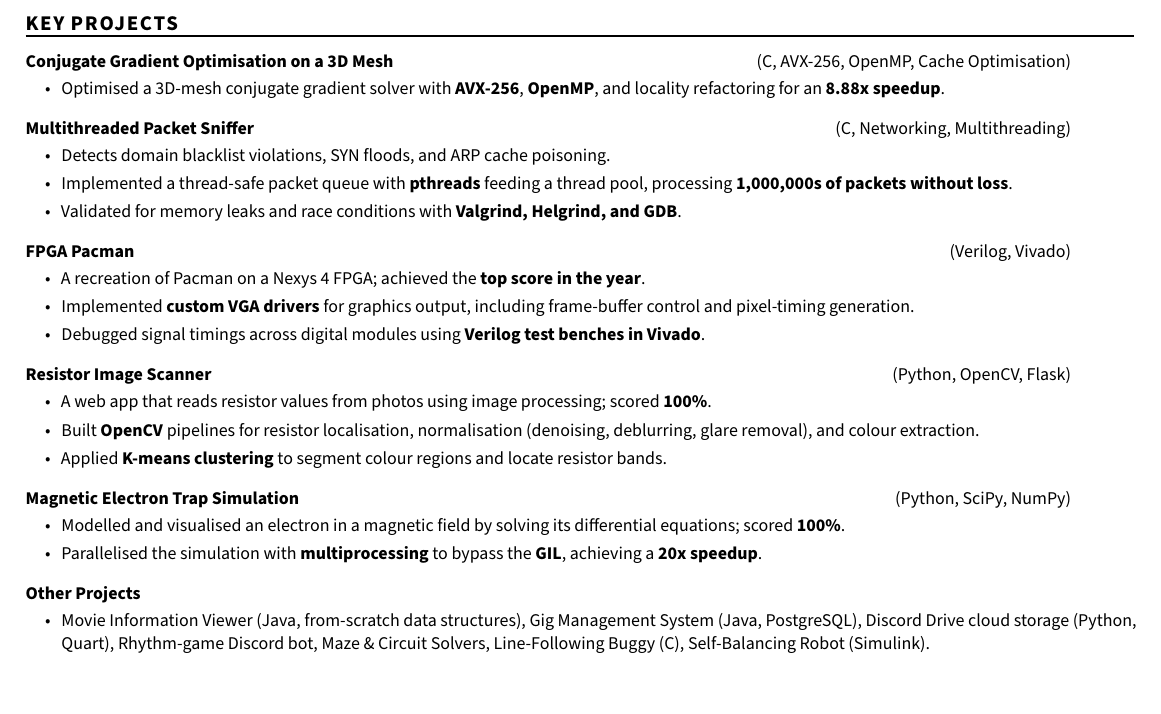
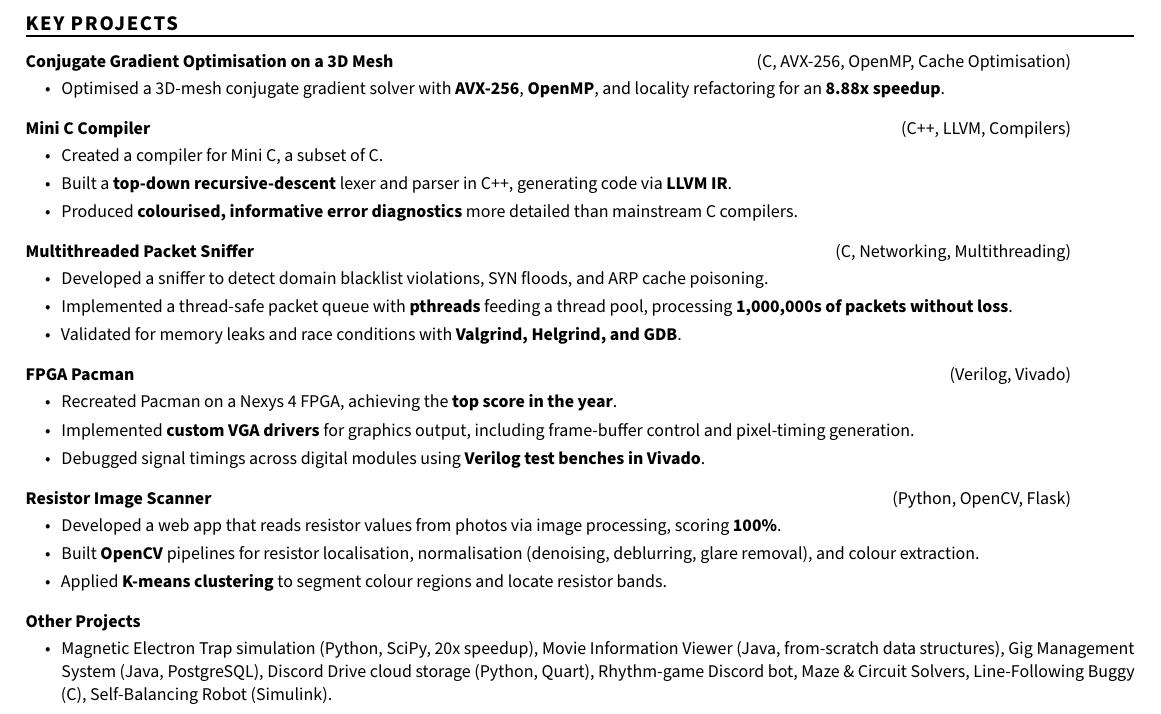
Before and after one commit to expiracy/cv, a LaTeX CV (cv.tex): part of the page, cut so that both start at the same text. Compiled offline with pdfLaTeX.

Commit message:
add Mini C compiler project; reword project lead lines with action verbs

```diff
--- a/cv.tex
+++ b/cv.tex
@@ -79,11 +79,21 @@
     \end{itemize}
 
     \lrTitle[
+        ltitle={Mini C Compiler},
+        rtitle={(C++, LLVM, Compilers)}
+    ]
+    \begin{itemize}
+        \item Created a compiler for Mini C, a subset of C.
+        \item Built a \kw{top-down recursive-descent} lexer and parser in C++, generating code via \kw{LLVM IR}.
+        \item Produced \kw{colourised, informative error diagnostics} more detailed than mainstream C compilers.
+    \end{itemize}
+
+    \lrTitle[
         ltitle={Multithreaded Packet Sniffer},
         rtitle={(C, Networking, Multithreading)},
     ]
     \begin{itemize}
-        \item Detects domain blacklist violations, SYN floods, and ARP cache poisoning.
+        \item Developed a sniffer to detect domain blacklist violations, SYN floods, and ARP cache poisoning.
         \item Implemented a thread-safe packet queue with \kw{pthreads} feeding a thread pool, processing \kw{1,000,000s of packets without loss}.
         \item Validated for memory leaks and race conditions with \kw{Valgrind, Helgrind, and GDB}.
     \end{itemize}
@@ -93,7 +103,7 @@
         rtitle={(Verilog, Vivado)},
     ]
     \begin{itemize}
-        \item A recreation of Pacman on a Nexys 4 FPGA; achieved the \kw{top score in the year}.
+        \item Recreated Pacman on a Nexys 4 FPGA, achieving the \kw{top score in the year}.
         \item Implemented \kw{custom VGA drivers} for graphics output, including frame-buffer control and pixel-timing generation.
         \item Debugged signal timings across digital modules using \kw{Verilog test benches in Vivado}.
     \end{itemize}
@@ -103,18 +113,9 @@
         rtitle={(Python, OpenCV, Flask)},
     ]
     \begin{itemize}
-        \item A web app that reads resistor values from photos using image processing; scored \kw{100\%}.
+        \item Developed a web app that reads resistor values from photos via image processing, scoring \kw{100\%}.
         \item Built \kw{OpenCV} pipelines for resistor localisation, normalisation (denoising, deblurring, glare removal), and colour extraction.
         \item Applied \kw{K-means clustering} to segment colour regions and locate resistor bands.
-    \end{itemize}
-
-    \lrTitle[
-        ltitle={Magnetic Electron Trap Simulation},
-        rtitle={(Python, SciPy, NumPy)},
-    ]
-    \begin{itemize}
-        \item Modelled and visualised an electron in a magnetic field by solving its differential equations; scored \kw{100\%}.
-        \item Parallelised the simulation with \kw{multiprocessing} to bypass the \kw{GIL}, achieving a \kw{20x speedup}.
     \end{itemize}
 
     \lrTitle[
@@ -122,7 +123,7 @@
         rtitle={},
     ]
     \begin{itemize}
-        \item Movie Information Viewer (Java, from-scratch data structures), Gig Management System (Java, PostgreSQL), Discord Drive cloud storage (Python, Quart), Rhythm-game Discord bot, Maze \& Circuit Solvers, Line-Following Buggy (C), Self-Balancing Robot (Simulink).
+        \item Magnetic Electron Trap simulation (Python, SciPy, 20x speedup), Movie Information Viewer (Java, from-scratch data structures), Gig Management System (Java, PostgreSQL), Discord Drive cloud storage (Python, Quart), Rhythm-game Discord bot, Maze \& Circuit Solvers, Line-Following Buggy (C), Self-Balancing Robot (Simulink).
     \end{itemize}
 \end{experienceSection}
 
```
Also changed, not shown: cv.pdf.
